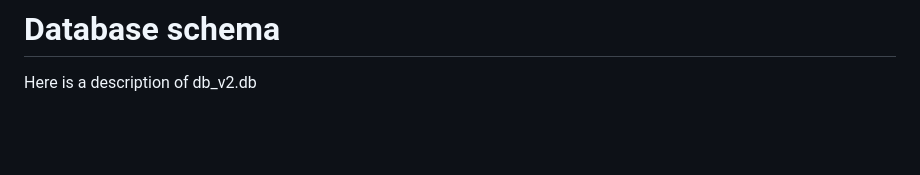
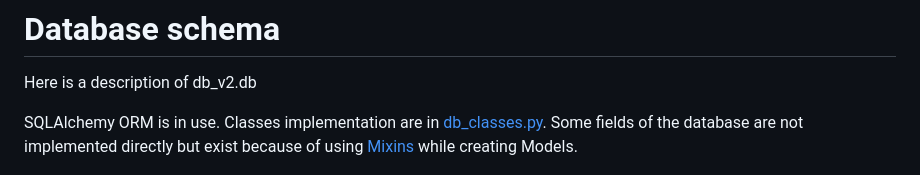
Before and after one commit to cootook/project, a Markdown page: docs/database_schema.md, the part around the change. Rendered like a GitHub page; blank space fills up the shorter version.

Commit message:
docs: updating after intereting flask security too

```diff
--- a/docs/database_schema.md
+++ b/docs/database_schema.md
@@ -1,6 +1,10 @@
 # Database schema
 
 Here is a description of db_v2.db
+
+SQLAlchemy ORM is in use.
+Classes implementation are in [db_classes.py](../studio_app/db_classes.py).
+Some fields of the database are not implemented directly but exist because of using [Mixins](https://flask-security-too.readthedocs.io/en/stable/models.html) while creating Models.
 
 ![schema](./images/db_schema.png)
 
```
Also changed, not shown: CONTRIBUTING.md (+1 -0 lines).
